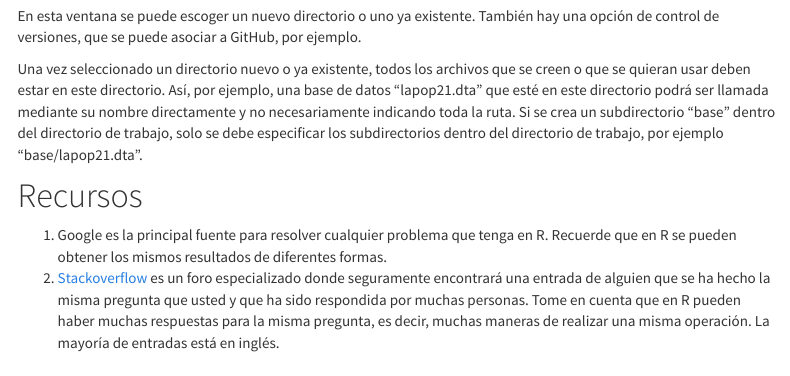
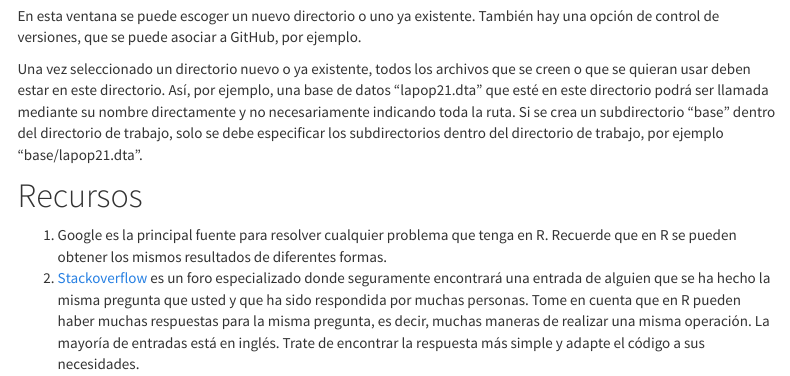
Before and after one commit to arturomaldonado/PracticasPOL278, an R Markdown document (intro.Rmd): the page in a window 1100 px wide, from 1820 px down. Rendered offline with R 4.5, knitr and Pandoc, with nearby package versions; menus at the side of the page are left out.

Commit message:
update 7marzo2023 v3

```diff
--- a/intro.Rmd
+++ b/intro.Rmd
@@ -46,4 +46,4 @@ Una vez seleccionado un directorio nuevo o ya existente, todos los archivos que
 # Recursos
 
 1.  Google es la principal fuente para resolver cualquier problema que tenga en R. Recuerde que en R se pueden obtener los mismos resultados de diferentes formas.
-2.  [Stackoverflow](https://stackoverflow.com) es un foro especializado donde seguramente encontrará una entrada de alguien que se ha hecho la misma pregunta que usted y que ha sido respondida por muchas personas. Tome en cuenta que en R pueden haber muchas respuestas para la misma pregunta, es decir, muchas maneras de realizar una misma operación. La mayoría de entradas está en inglés.
+2.  [Stackoverflow](https://stackoverflow.com) es un foro especializado donde seguramente encontrará una entrada de alguien que se ha hecho la misma pregunta que usted y que ha sido respondida por muchas personas. Tome en cuenta que en R pueden haber muchas respuestas para la misma pregunta, es decir, muchas maneras de realizar una misma operación. La mayoría de entradas está en inglés. Trate de encontrar la respuesta más simple y adapte el código a sus necesidades.
```
